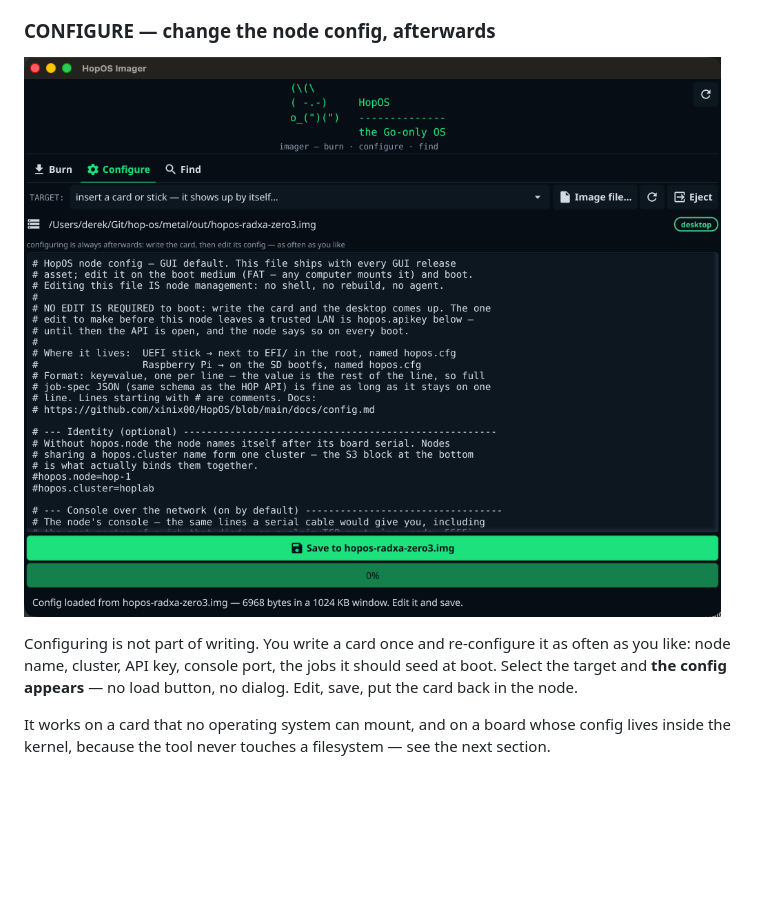
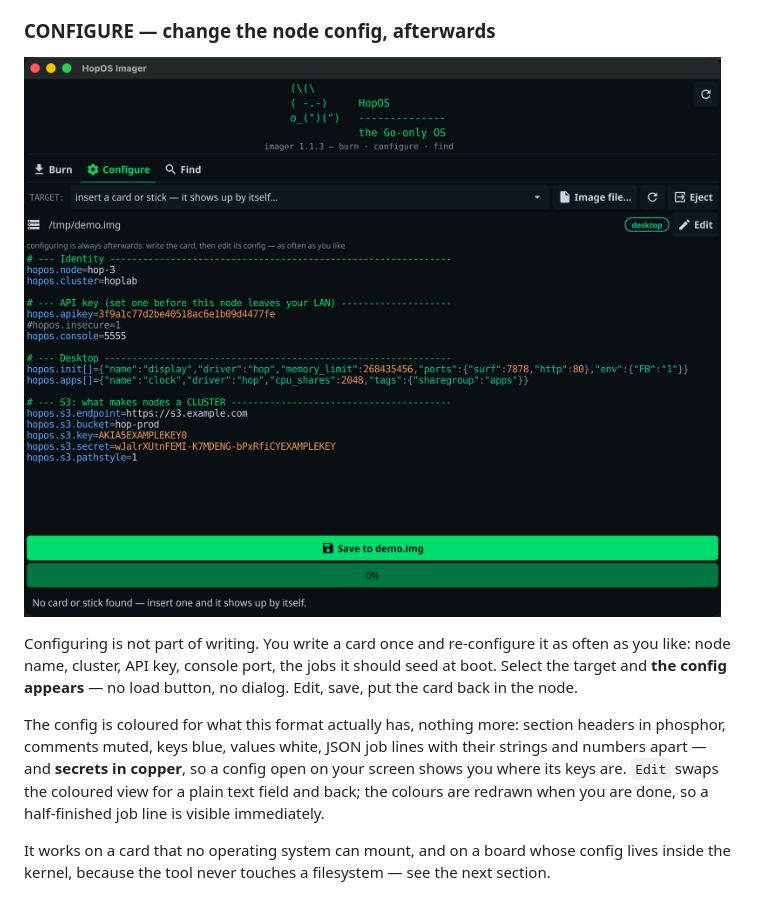
Before and after one commit to hop-os/hop-imager, a Markdown page: README.md, the part around the change. GitHub-like rendering; pictures changed too: docs/configure.png; blank space fills up the shorter version.

```diff
--- a/README.md
+++ b/README.md
@@ -63,6 +63,13 @@ Configuring is not part of writing. You write a card once and re-configure it
 as often as you like: node name, cluster, API key, console port, the jobs it
 should seed at boot. Select the target and **the config appears** — no load
 button, no dialog. Edit, save, put the card back in the node.
+
+The config is coloured for what this format actually has, nothing more: section
+headers in phosphor, comments muted, keys blue, values white, JSON job lines
+with their strings and numbers apart — and **secrets in copper**, so a config
+open on your screen shows you where its keys are. `Edit` swaps the coloured view
+for a plain text field and back; the colours are redrawn when you are done, so a
+half-finished job line is visible immediately.
 
 It works on a card that no operating system can mount, and on a board whose
 config lives inside the kernel, because the tool never touches a filesystem —
```
Also changed, not shown: 2 other files.
